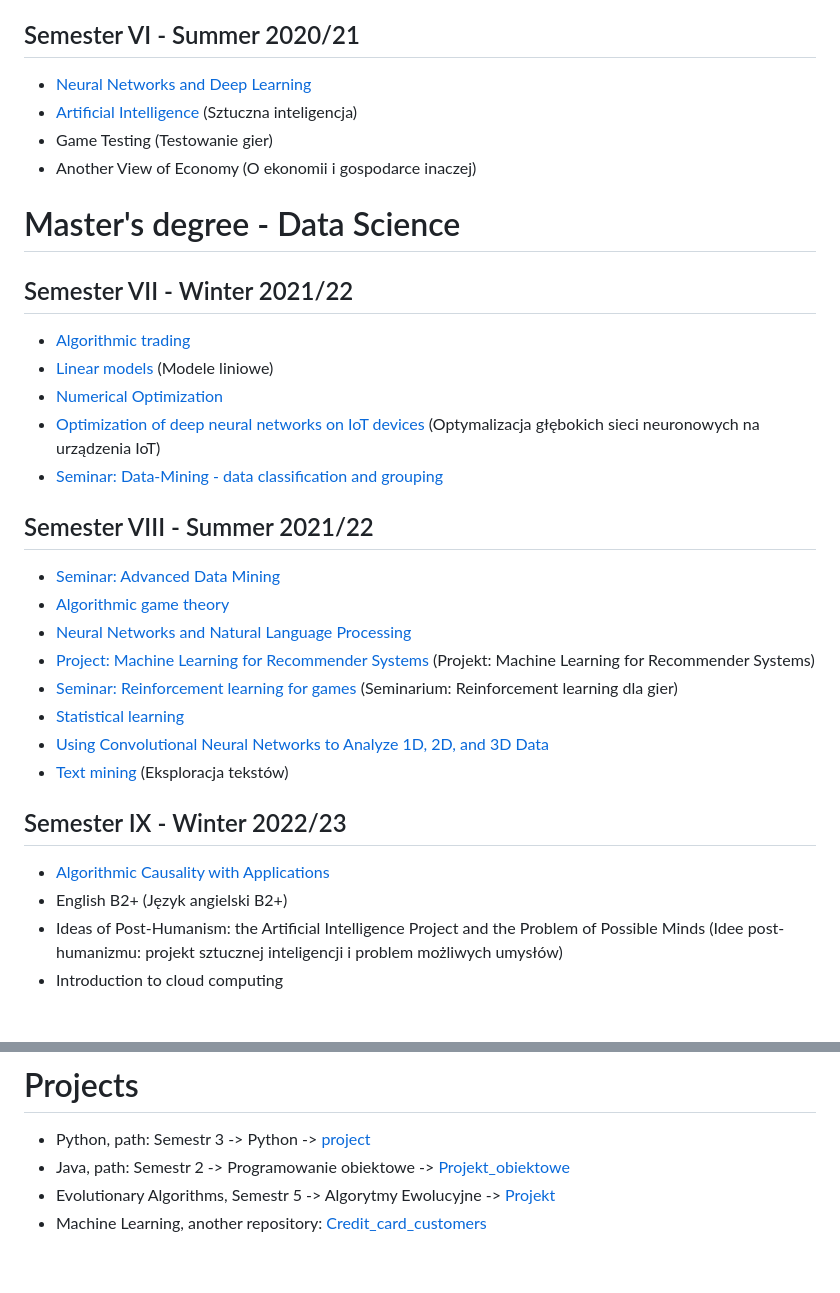
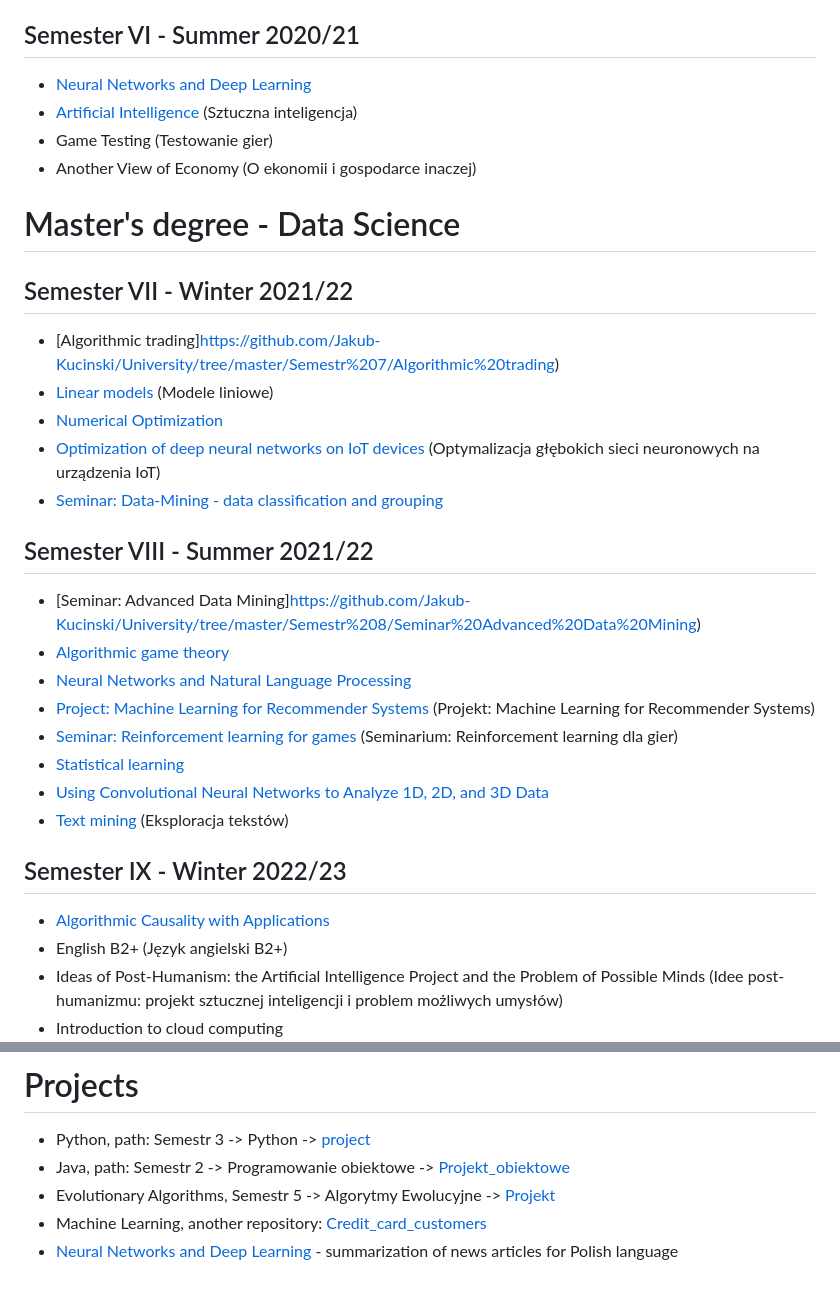
Before and after one commit to Jakub-Kucinski/University, a Markdown page: README.md, 2 parts joined by grey strips. Drawn GitHub-style; blank space fills up the shorter version.

Commit message:
Updated links in README.md

```diff
--- a/README.md
+++ b/README.md
@@ -45,7 +45,7 @@
 # Master's degree - Data Science
 
 ## Semester VII - Winter 2021/22
-- [Algorithmic trading](https://github.com/Jakub-Kucinski/University/tree/master/)
-- [Linear models](https://github.com/Jakub-Kucinski/University/tree/master/) (Modele liniowe)
-- [Numerical Optimization](https://github.com/Jakub-Kucinski/University/tree/master/)
+- [Algorithmic trading]https://github.com/Jakub-Kucinski/University/tree/master/Semestr%207/Algorithmic%20trading)
+- [Linear models](https://github.com/Jakub-Kucinski/University/tree/master/Semestr%207/Linear%20models) (Modele liniowe)
+- [Numerical Optimization](https://github.com/Jakub-Kucinski/University/tree/master/Semestr%207/Numerical%20Optimization)
 - [Optimization of deep neural networks on IoT devices](https://github.com/Jakub-Kucinski/University/tree/master/) (Optymalizacja głębokich sieci neuronowych na urządzenia IoT)
@@ -53,12 +53,12 @@
 
 ## Semester VIII - Summer 2021/22
-- [Seminar: Advanced Data Mining](https://github.com/Jakub-Kucinski/University/tree/master/)
-- [Algorithmic game theory](https://github.com/Jakub-Kucinski/University/tree/master/)
-- [Neural Networks and Natural Language Processing](https://github.com/Jakub-Kucinski/University/tree/master/)
-- [Project: Machine Learning for Recommender Systems](https://github.com/Jakub-Kucinski/University/tree/master/) (Projekt: Machine Learning for Recommender Systems)
-- [Seminar: Reinforcement learning for games](https://github.com/Jakub-Kucinski/University/tree/master/) (Seminarium: Reinforcement learning dla gier)
-- [Statistical learning](https://github.com/Jakub-Kucinski/University/tree/master/)
-- [Using Convolutional Neural Networks to Analyze 1D, 2D, and 3D Data](https://github.com/Jakub-Kucinski/University/tree/master/)
-- [Text mining](https://github.com/Jakub-Kucinski/University/tree/master/) (Eksploracja tekstów)
+- [Seminar: Advanced Data Mining]https://github.com/Jakub-Kucinski/University/tree/master/Semestr%208/Seminar%20Advanced%20Data%20Mining)
+- [Algorithmic game theory](https://github.com/Jakub-Kucinski/University/tree/master/Semestr%208/Algorithmic%20game%20theory)
+- [Neural Networks and Natural Language Processing](https://github.com/Jakub-Kucinski/University/tree/master/Semestr%208/Neural%20Networks%20and%20Natural%20Language%20Processing)
+- [Project: Machine Learning for Recommender Systems](https://github.com/Jakub-Kucinski/University/tree/master/Semestr%208/Project%20Machine%20Learning%20for%20Recommender%20Systems) (Projekt: Machine Learning for Recommender Systems)
+- [Seminar: Reinforcement learning for games](https://github.com/Jakub-Kucinski/University/tree/master/Semestr%208/Seminar%20Reinforcement%20learning%20for%20games) (Seminarium: Reinforcement learning dla gier)
+- [Statistical learning](https://github.com/Jakub-Kucinski/University/tree/master/Semestr%208/Statistical%20learning)
+- [Using Convolutional Neural Networks to Analyze 1D, 2D, and 3D Data](https://github.com/Jakub-Kucinski/University/tree/master/Semestr%208/Using%20Convolutional%20Neural%20Networks%20to%20Analyze%201D%2C%202D%2C%20and%203D%20Data)
+- [Text mining](https://github.com/Jakub-Kucinski/University/tree/master/Semestr%208/Text%20mining) (Eksploracja tekstów)
 
 ## Semester IX - Winter 2022/23
@@ -76,3 +76,4 @@
 - Java, path: Semestr 2 -> Programowanie obiektowe -> [Projekt_obiektowe](https://github.com/Jakub-Kucinski/University/tree/master/Semestr%202/Programowanie%20obiektowe/Projekt_obiektowe)
 - Evolutionary Algorithms, Semestr 5 -> Algorytmy Ewolucyjne -> [Projekt](https://github.com/Jakub-Kucinski/University/tree/master/Semestr%205/Algorytmy%20Ewolucyjne/Projekt)
 - Machine Learning, another repository: [Credit_card_customers](https://github.com/Jakub-Kucinski/Credit_card_customers)
+- [Neural Networks and Deep Learning](https://github.com/Jakub-Kucinski/University/tree/master/Semestr%206/Neural%20Networks%20and%20Deep%20Learning/SummarizationForPolishLanguage) - summarization of news articles for Polish language
```
Also changed, not shown: other parts of README.md (+4 -4 lines).
